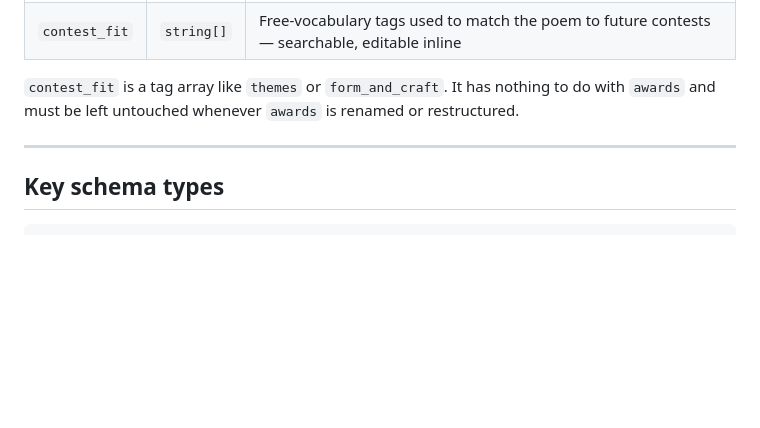
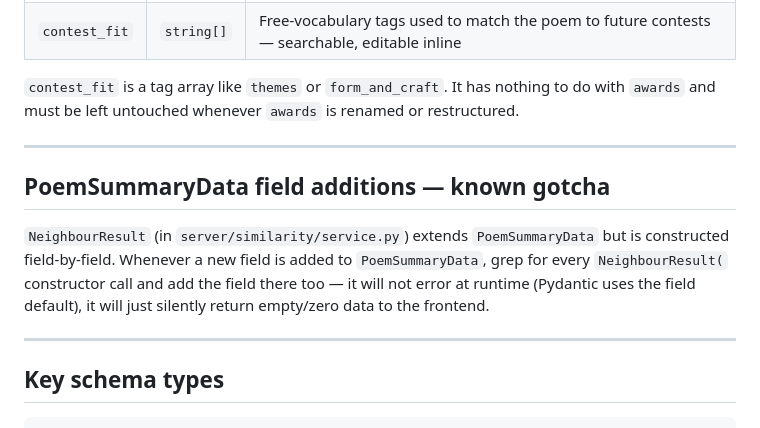
Before and after one commit to DrJohnWagner/JoJo.Poetry, a Markdown page: CLAUDE.md, the part around the change. GitHub-like rendering; blank space fills up the shorter version.

Commit message:
Document NeighbourResult constructor gotcha in CLAUDE.md
Co-Authored-By: Claude Sonnet 4.6 <noreply@anthropic.com>

````diff
--- a/CLAUDE.md
+++ b/CLAUDE.md
@@ -83,6 +83,16 @@ restructured.
 
 ---
 
+## PoemSummaryData field additions — known gotcha
+
+`NeighbourResult` (in `server/similarity/service.py`) extends `PoemSummaryData`
+but is constructed field-by-field. Whenever a new field is added to
+`PoemSummaryData`, grep for every `NeighbourResult(` constructor call and add
+the field there too — it will not error at runtime (Pydantic uses the field
+default), it will just silently return empty/zero data to the frontend.
+
+---
+
 ## Key schema types
 
 ```
````
